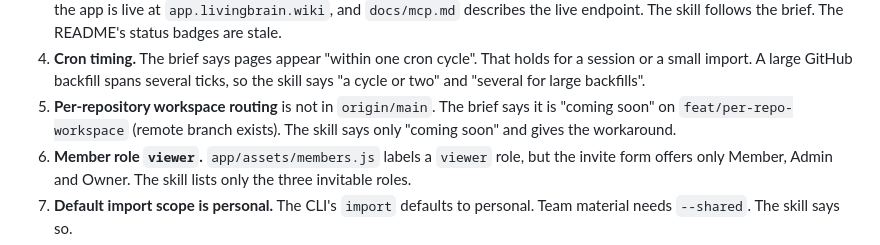
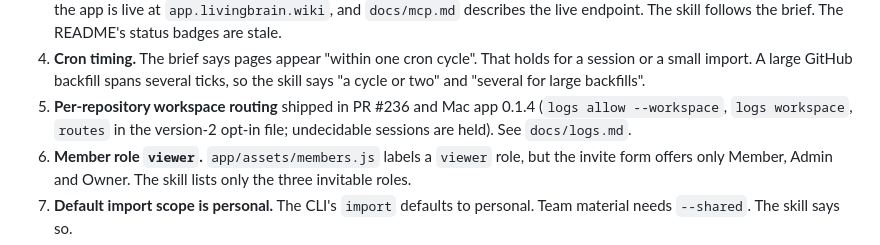
Before and after one commit to Livingbrain-wiki/website, a Markdown page: skills/livingbrain-setup/reference.md, the part around the change. GitHub-like rendering.

```diff
--- a/skills/livingbrain-setup/reference.md
+++ b/skills/livingbrain-setup/reference.md
@@ -175,9 +175,9 @@ schedule, notifications), **Recent Sessions**, and **Settings → Workspace**
 4. **Cron timing.** The brief says pages appear "within one cron cycle". That
    holds for a session or a small import. A large GitHub backfill spans several
    ticks, so the skill says "a cycle or two" and "several for large backfills".
-5. **Per-repository workspace routing** is not in `origin/main`. The brief says
-   it is "coming soon" on `feat/per-repo-workspace` (remote branch exists). The
-   skill says only "coming soon" and gives the workaround.
+5. **Per-repository workspace routing** shipped in PR #236 and Mac app 0.1.4
+   (`logs allow --workspace`, `logs workspace`, `routes` in the version-2
+   opt-in file; undecidable sessions are held). See `docs/logs.md`.
 6. **Member role `viewer`.** `app/assets/members.js` labels a `viewer` role, but
    the invite form offers only Member, Admin and Owner. The skill lists only the
    three invitable roles.
```
Also changed, not shown: skills/livingbrain-setup/SKILL.md (+18 -3 lines).
